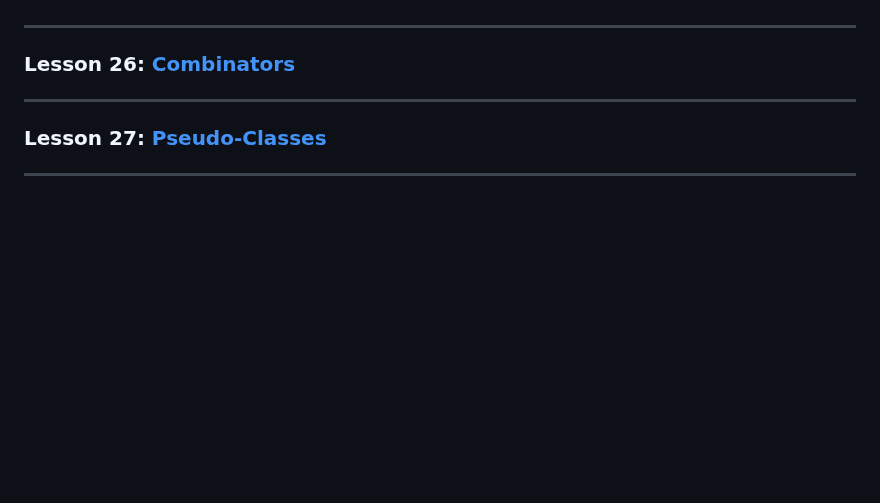
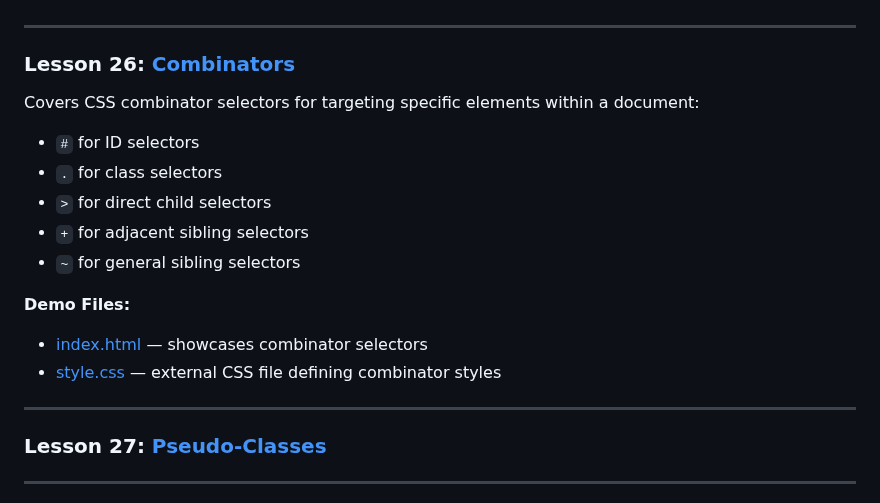
Before and after one commit to ArtRabs/html-css-basic, a Markdown page: README.md, the part around the change. GitHub-like rendering; blank space fills up the shorter version.

Commit message:
docs: add details and section for lesson 26 combinators in README

```diff
--- a/README.md
+++ b/README.md
@@ -445,6 +445,18 @@ Introduces HTML form elements for user input:
 
 ### Lesson 26: [Combinators](./lesson-26-combinators/index.html)
 
+  Covers CSS combinator selectors for targeting specific elements within a document:
+
+  - `#` for ID selectors
+  - `.` for class selectors
+  - `>` for direct child selectors
+  - `+` for adjacent sibling selectors
+  - `~` for general sibling selectors
+
+  **Demo Files:**
+  - [index.html](./lesson-26-combinators/index.html) — showcases combinator selectors
+  - [style.css](./lesson-26-combinators/style.css) — external CSS file defining combinator styles
+
 <hr>
 
 ### Lesson 27: [Pseudo-Classes](./lesson-27-pseudo-classes/index.html)
```
